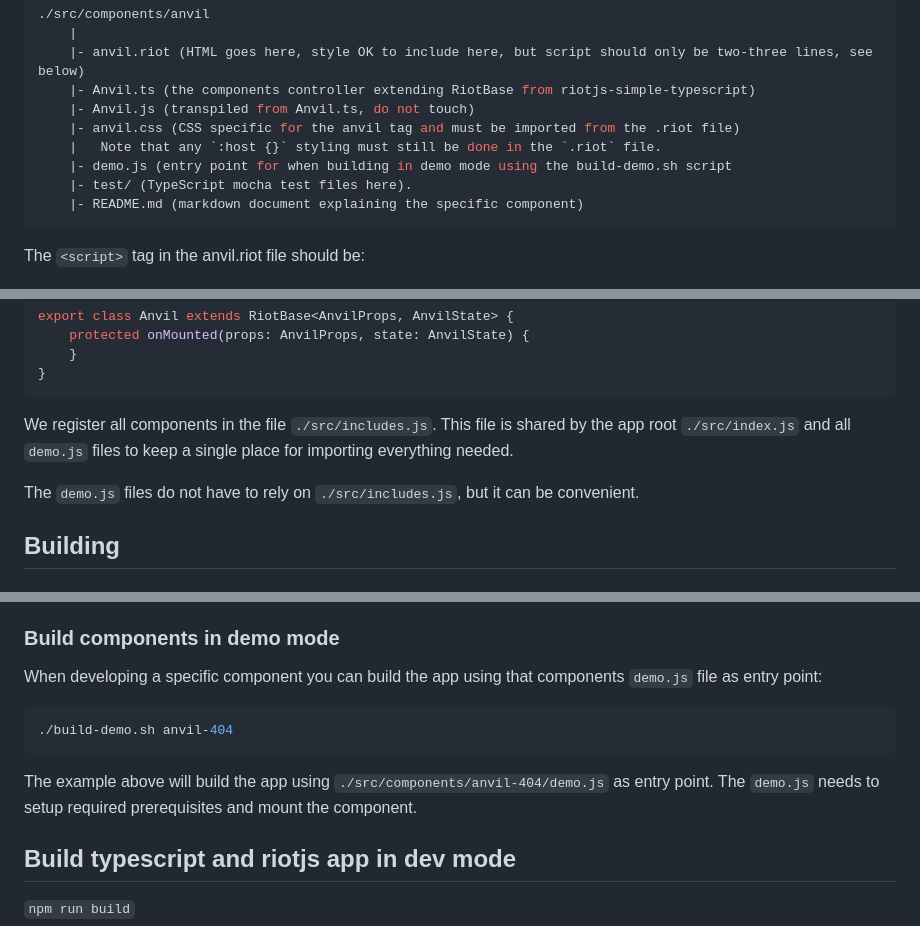
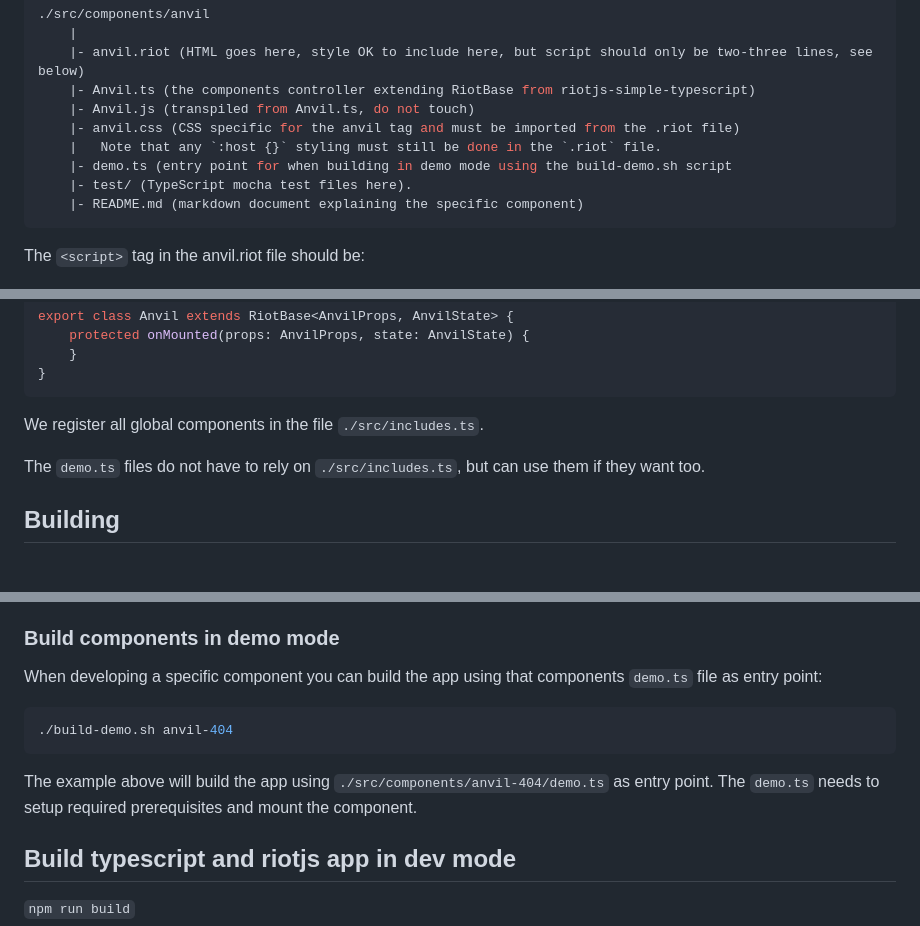
Before and after one commit to OpenOdin/anvil, a Markdown page: README.md, 3 parts joined by grey strips. Drawn GitHub-style.

````diff
--- a/README.md
+++ b/README.md
@@ -15,7 +15,7 @@ All components are located in `./src/components`. The directory structure is as:
     |- Anvil.js (transpiled from Anvil.ts, do not touch)
     |- anvil.css (CSS specific for the anvil tag and must be imported from the .riot file)
     |   Note that any `:host {}` styling must still be done in the `.riot` file.
-    |- demo.js (entry point for when building in demo mode using the build-demo.sh script
+    |- demo.ts (entry point for when building in demo mode using the build-demo.sh script
     |- test/ (TypeScript mocha test files here).
     |- README.md (markdown document explaining the specific component)
 ```
@@ -50,9 +50,9 @@ export class Anvil extends RiotBase<AnvilProps, AnvilState> {
 }
 ```
 
-We register all components in the file `./src/includes.js`. This file is shared by the app root `./src/index.js` and all `demo.js` files to keep a single place for importing everything needed.
+We register all global components in the file `./src/includes.ts`.
 
-The `demo.js` files do not have to rely on `./src/includes.js`, but it can be convenient.
+The `demo.ts` files do not have to rely on `./src/includes.ts`, but can use them if they want too.
 
 ## Building
 
@@ -64,13 +64,13 @@ Whenever the `.riot` or `.css` are changed or when the `.js` files have been rer
 
 ### Build components in demo mode
 
-When developing a specific component you can build the app using that components `demo.js` file as entry point:
+When developing a specific component you can build the app using that components `demo.ts` file as entry point:
 
 ```sh
 ./build-demo.sh anvil-404
 ```
 
-The example above will build the app using `./src/components/anvil-404/demo.js` as entry point. The `demo.js` needs to setup required prerequisites and mount the component.
+The example above will build the app using `./src/components/anvil-404/demo.ts` as entry point. The `demo.ts` needs to setup required prerequisites and mount the component.
 
 ## Build typescript and riotjs app in dev mode
 
````
